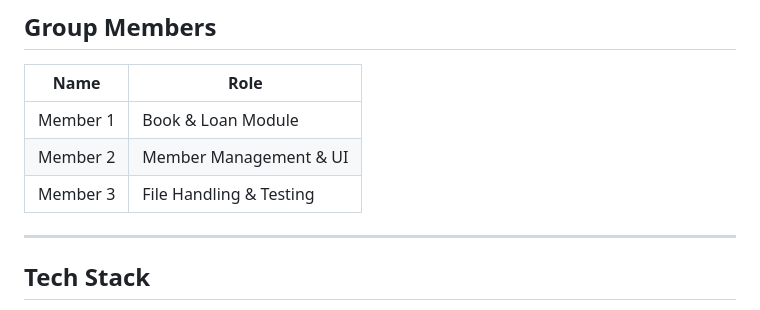
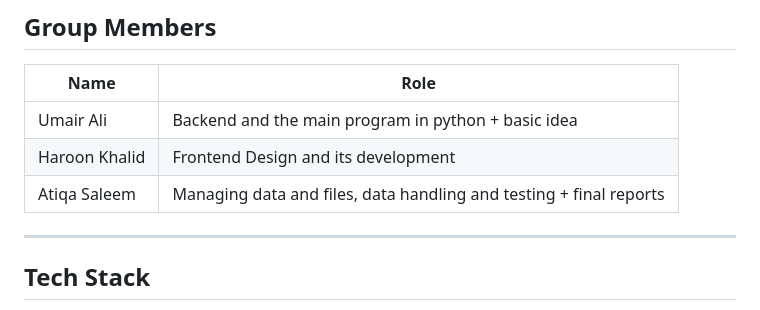
Before and after one commit to HaronKhalid/library-management-software-, a Markdown page: README.md, the part around the change. Rendered like a GitHub page.

Commit message:
docs: update group members and roles in README.md

```diff
--- a/README.md
+++ b/README.md
@@ -182,9 +182,9 @@ Tests cover all major modules with 30+ test functions:
 
 | Name | Role |
 |---|---|
-| Member 1 | Book & Loan Module |
-| Member 2 | Member Management & UI |
-| Member 3 | File Handling & Testing |
+| Umair Ali | Backend and the main program in python + basic idea |
+| Haroon Khalid | Frontend Design and its development |
+| Atiqa Saleem | Managing data and files, data handling and testing + final reports |
 
 ---
 
```
